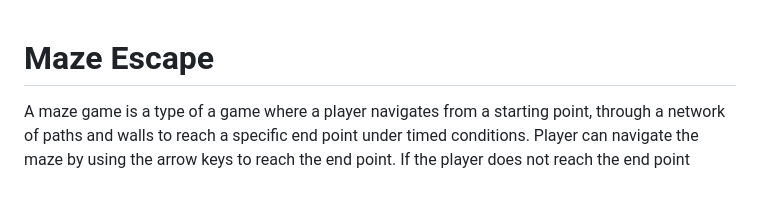
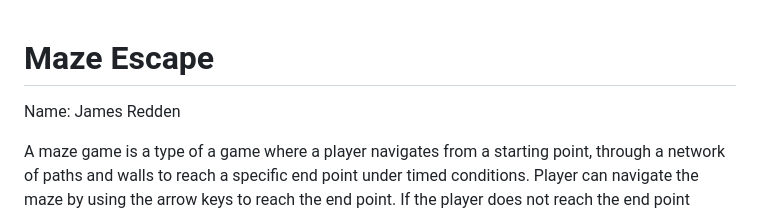
Before and after one commit to jaredden1/Maze-Escape-Project-One, a Markdown page: README.md, the part around the change printed below. Drawn GitHub-style; blank space fills up the shorter version.

```diff
--- a/README.md
+++ b/README.md
@@ -1,4 +1,8 @@
+
+
 # Maze Escape
+
+Name: James Redden
 
 A maze game is a type of a game where a player navigates from a starting point, through a network of paths and walls to reach a specific end point under timed conditions. Player can navigate the maze by using the arrow keys to reach the end point. If the player does not reach the end point before time runs out then the player loses and the game is over. If the player reaches the end point before time runs out player wins and game is over. Player can then choose to restart the game.
 
```
Also changed, not shown: other parts of README.md (+2 -2 lines), docs/planning.md (renamed from planning.md, +1 -1 lines), assets/image-1.png (renamed from image-1.png), assets/image-2.png (renamed from image-2.png), 2 other files.
